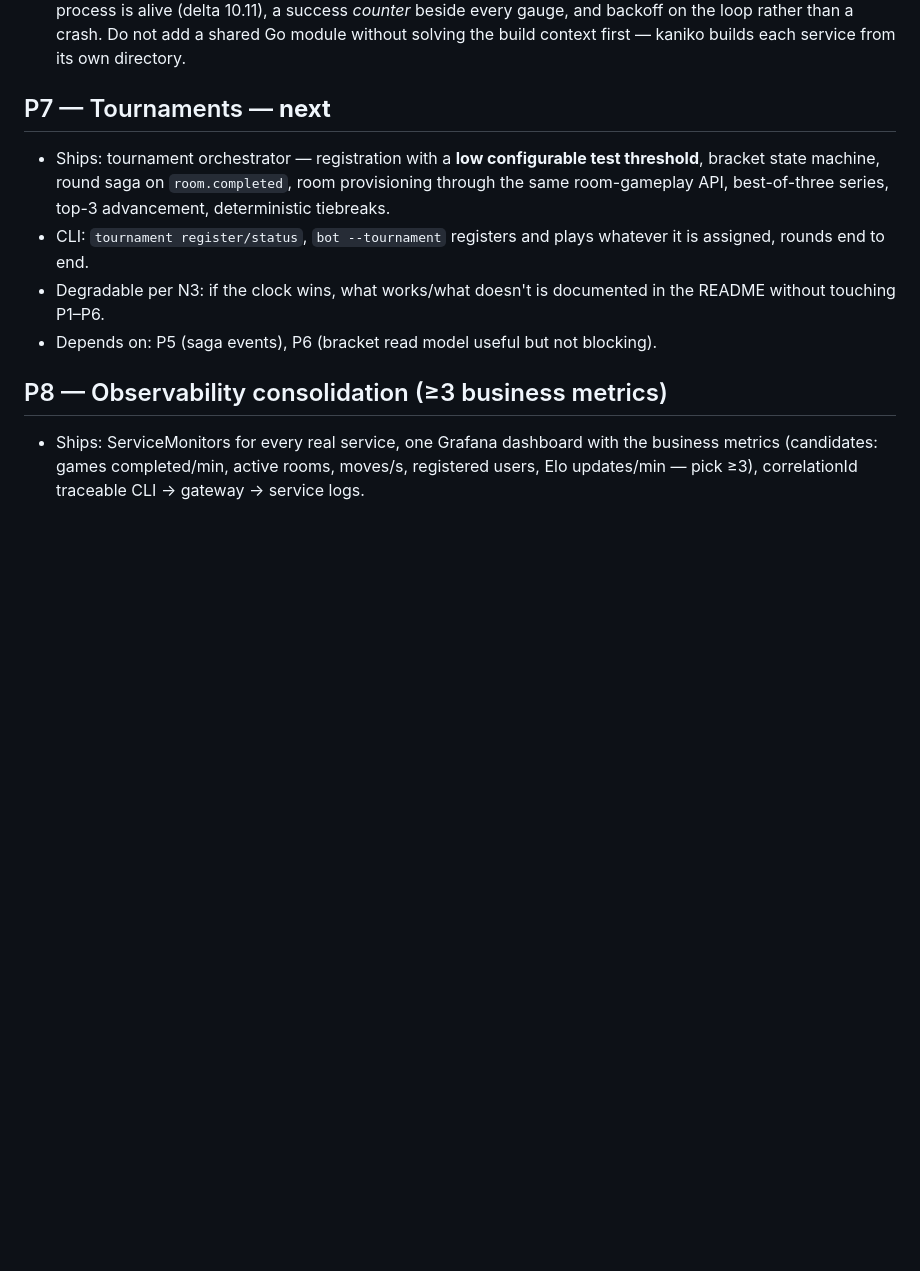
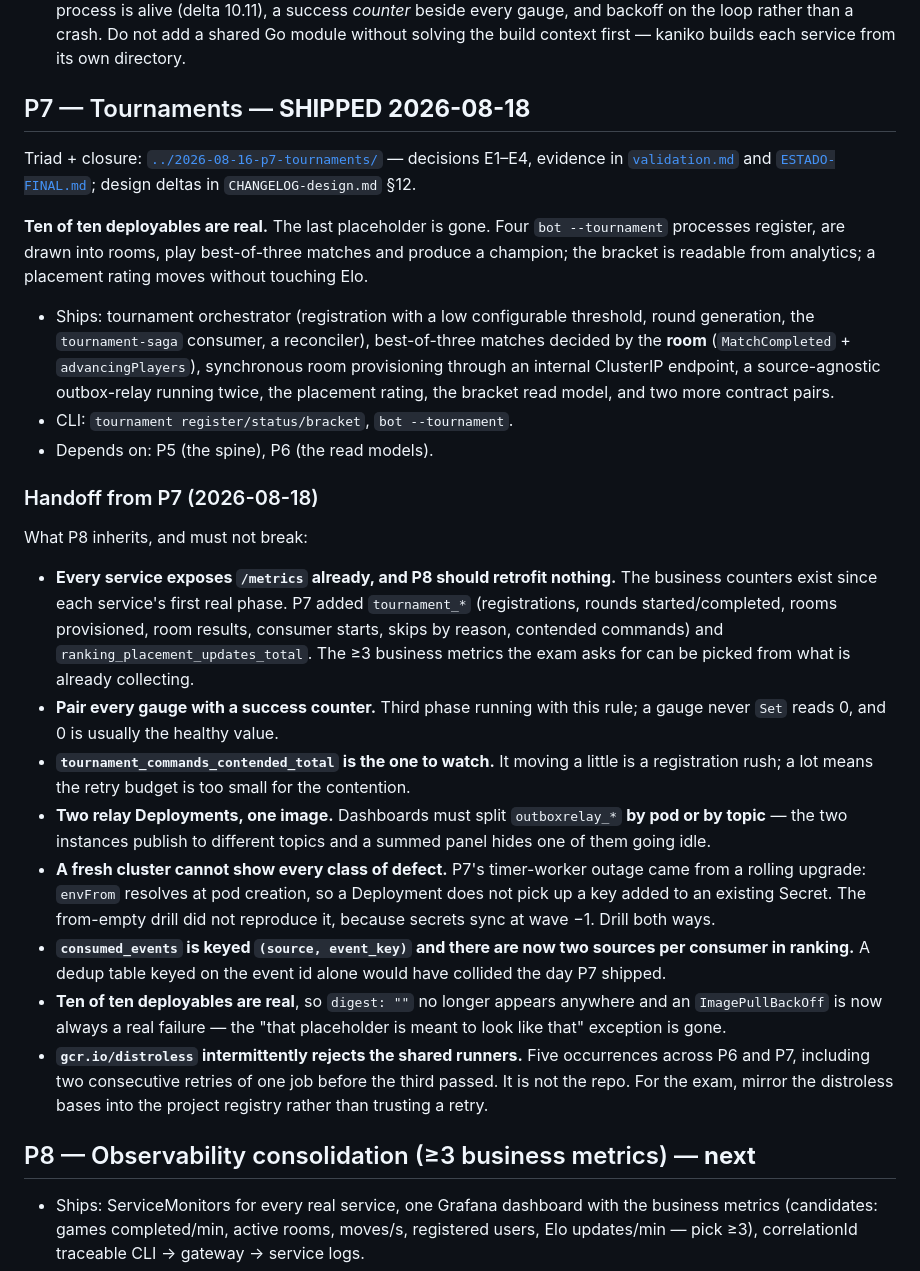
Before and after one commit to diegobadin/AMICRO-TP, a Markdown page: specs/2026-07-26-final-delivery-northstar/roadmap.md, the part around the change. Rendered like a GitHub page; blank space fills up the shorter version.

```diff
--- a/specs/2026-07-26-final-delivery-northstar/roadmap.md
+++ b/specs/2026-07-26-final-delivery-northstar/roadmap.md
@@ -302,18 +302,55 @@ What P6 inherits, and must not break:
   loop rather than a crash. Do not add a shared Go module without solving the build context first —
   kaniko builds each service from its own directory.
 
-## P7 — Tournaments — **next**
+## P7 — Tournaments — **SHIPPED 2026-08-18**
 
-- Ships: tournament orchestrator — registration with a **low configurable test threshold**,
-  bracket state machine, round saga on `room.completed`, room provisioning through the same
-  room-gameplay API, best-of-three series, top-3 advancement, deterministic tiebreaks.
-- CLI: `tournament register/status`, `bot --tournament` registers and plays whatever it is
-  assigned, rounds end to end.
-- Degradable per N3: if the clock wins, what works/what doesn't is documented in the README
-  without touching P1–P6.
-- Depends on: P5 (saga events), P6 (bracket read model useful but not blocking).
+Triad + closure: [`../2026-08-16-p7-tournaments/`](../2026-08-16-p7-tournaments/) — decisions E1–E4,
+evidence in [`validation.md`](../2026-08-16-p7-tournaments/validation.md) and
+[`ESTADO-FINAL.md`](../2026-08-16-p7-tournaments/ESTADO-FINAL.md); design deltas in
+`CHANGELOG-design.md` §12.
 
-## P8 — Observability consolidation (≥3 business metrics)
+**Ten of ten deployables are real.** The last placeholder is gone. Four `bot --tournament`
+processes register, are drawn into rooms, play best-of-three matches and produce a champion; the
+bracket is readable from analytics; a placement rating moves without touching Elo.
+
+- Ships: tournament orchestrator (registration with a low configurable threshold, round generation,
+  the `tournament-saga` consumer, a reconciler), best-of-three matches decided by the **room**
+  (`MatchCompleted` + `advancingPlayers`), synchronous room provisioning through an internal
+  ClusterIP endpoint, a source-agnostic outbox-relay running twice, the placement rating, the
+  bracket read model, and two more contract pairs.
+- CLI: `tournament register/status/bracket`, `bot --tournament`.
+- Depends on: P5 (the spine), P6 (the read models).
+
+### Handoff from P7 (2026-08-18)
+
+What P8 inherits, and must not break:
+
+- **Every service exposes `/metrics` already, and P8 should retrofit nothing.** The business
+  counters exist since each service's first real phase. P7 added `tournament_*` (registrations,
+  rounds started/completed, rooms provisioned, room results, consumer starts, skips by reason,
+  contended commands) and `ranking_placement_updates_total`. The ≥3 business metrics the exam asks
+  for can be picked from what is already collecting.
+- **Pair every gauge with a success counter.** Third phase running with this rule; a gauge never
+  `Set` reads 0, and 0 is usually the healthy value.
+- **`tournament_commands_contended_total` is the one to watch.** It moving a little is a
+  registration rush; a lot means the retry budget is too small for the contention.
+- **Two relay Deployments, one image.** Dashboards must split `outboxrelay_*` **by pod or by
+  topic** — the two instances publish to different topics and a summed panel hides one of them
+  going idle.
+- **A fresh cluster cannot show every class of defect.** P7's timer-worker outage came from a
+  rolling upgrade: `envFrom` resolves at pod creation, so a Deployment does not pick up a key added
+  to an existing Secret. The from-empty drill did not reproduce it, because secrets sync at wave −1.
+  Drill both ways.
+- **`consumed_events` is keyed `(source, event_key)` and there are now two sources per consumer in
+  ranking.** A dedup table keyed on the event id alone would have collided the day P7 shipped.
+- **Ten of ten deployables are real**, so `digest: ""` no longer appears anywhere and an
+  `ImagePullBackOff` is now always a real failure — the "that placeholder is meant to look like
+  that" exception is gone.
+- **`gcr.io/distroless` intermittently rejects the shared runners.** Five occurrences across P6 and
+  P7, including two consecutive retries of one job before the third passed. It is not the repo. For
+  the exam, mirror the distroless bases into the project registry rather than trusting a retry.
+
+## P8 — Observability consolidation (≥3 business metrics) — **next**
 
 - Ships: ServiceMonitors for every real service, one Grafana dashboard with the business metrics
   (candidates: games completed/min, active rooms, moves/s, registered users, Elo updates/min —
```
Also changed, not shown: specs/2026-08-16-p7-tournaments/ESTADO-FINAL.md (added, +104 -0 lines), specs/2026-08-16-p7-tournaments/validation.md (+32 -4 lines).
